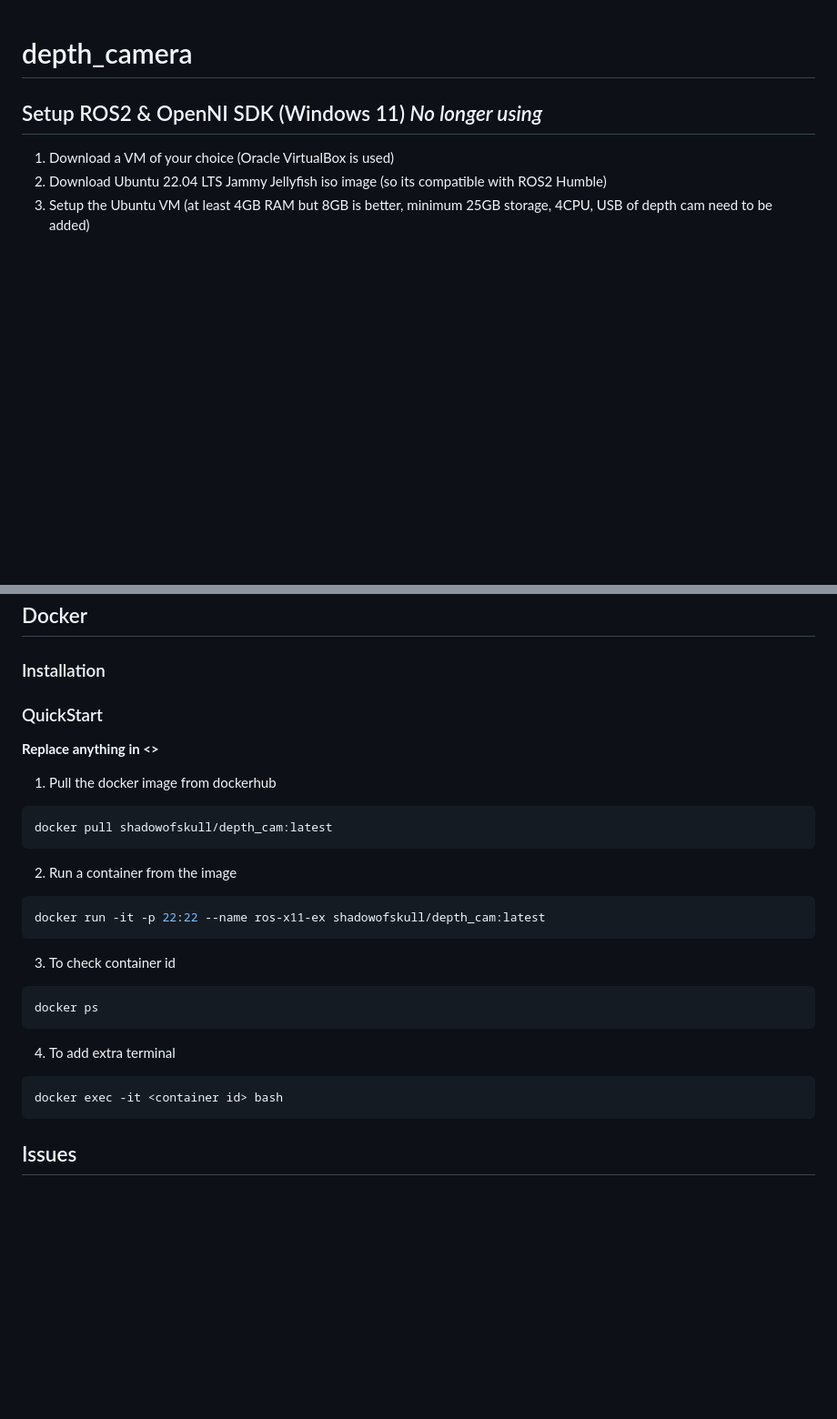
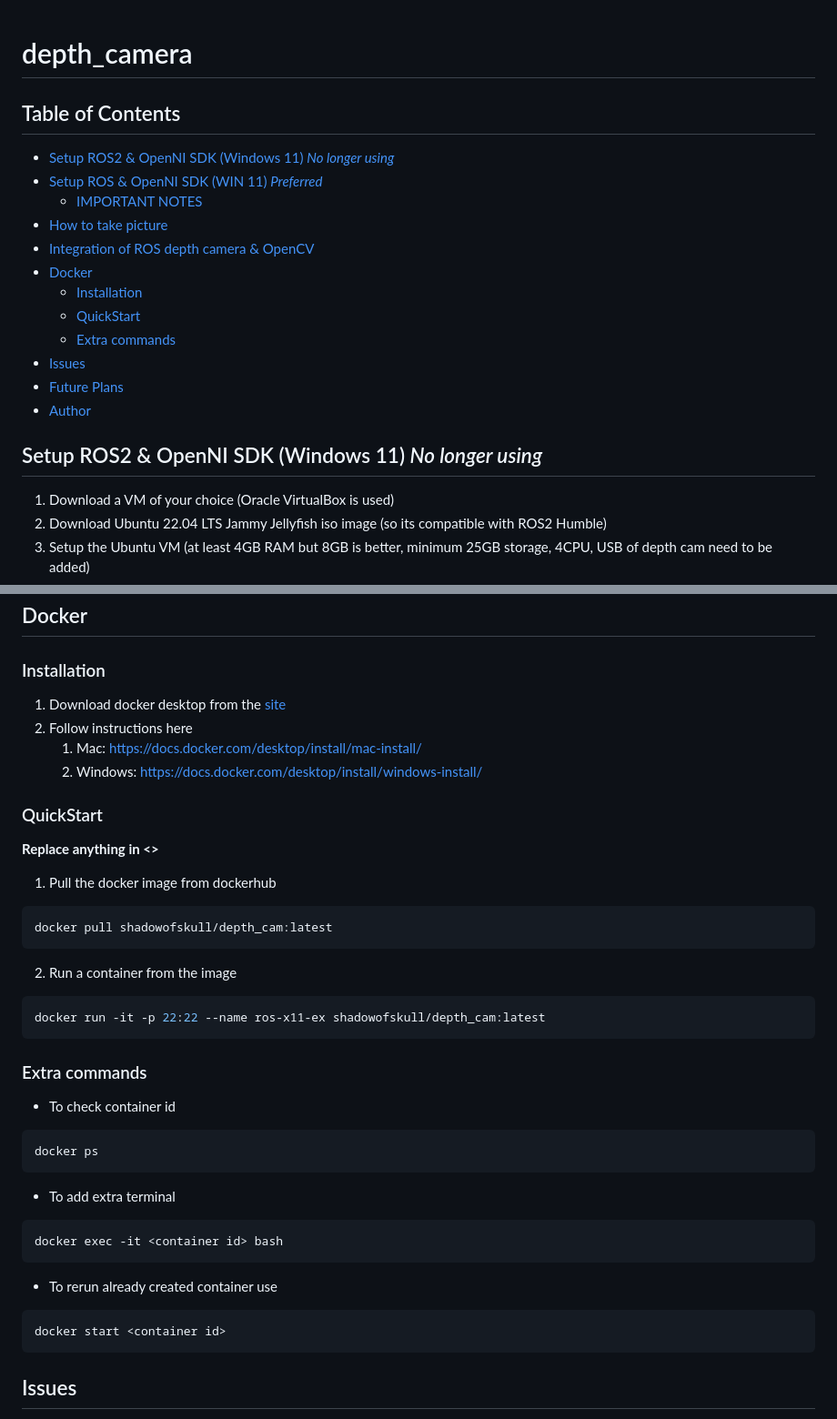
Before and after one commit to ShadowofSkull/depth_camera, a Markdown page: README.md, 2 parts joined by grey strips. Shown: that part at 91% size. GitHub-like rendering; blank space fills up the shorter version.

Commit message:
readme table of content, docker installation, quickstart update

````diff
--- a/README.md
+++ b/README.md
@@ -1,4 +1,19 @@
 # depth_camera
+
+## Table of Contents
+  - [Setup ROS2 \& OpenNI SDK (Windows 11) *No longer using*](#setup-ros2--openni-sdk-windows-11-no-longer-using)
+  - [Setup ROS \& OpenNI SDK (WIN 11) *Preferred*](#setup-ros--openni-sdk-win-11-preferred)
+    - [IMPORTANT NOTES](#important-notes)
+  - [How to take picture](#how-to-take-picture)
+  - [Integration of ROS depth camera \& OpenCV](#integration-of-ros-depth-camera--opencv)
+  - [Docker](#docker)
+    - [Installation](#installation)
+    - [QuickStart](#quickstart)
+    - [Extra commands](#extra-commands)
+  - [Issues](#issues)
+  - [Future Plans](#future-plans)
+  - [Author](#author)
+
 
 ## Setup ROS2 & OpenNI SDK (Windows 11) *No longer using*
 1. Download a VM of your choice (Oracle VirtualBox is used)
@@ -84,6 +99,10 @@ roslaunch ros_astra_camera astra.launch
 
 ## Docker
 ### Installation
+1. Download docker desktop from the [site](https://www.docker.com/products/docker-desktop/)
+2. Follow instructions here
+   1. Mac: https://docs.docker.com/desktop/install/mac-install/
+   2. Windows: https://docs.docker.com/desktop/install/windows-install/
 
 ### QuickStart
 **Replace anything in <>**
@@ -95,13 +114,19 @@ docker pull shadowofskull/depth_cam:latest
 ```shell
 docker run -it -p 22:22 --name ros-x11-ex shadowofskull/depth_cam:latest
 ```
-3. To check container id
+
+### Extra commands
+- To check container id
 ```shell
 docker ps
 ```
-4. To add extra terminal
+- To add extra terminal
 ```shell
 docker exec -it <container id> bash
+```
+- To rerun already created container use
+```shell
+docker start <container id>
 ```
 
 
````
